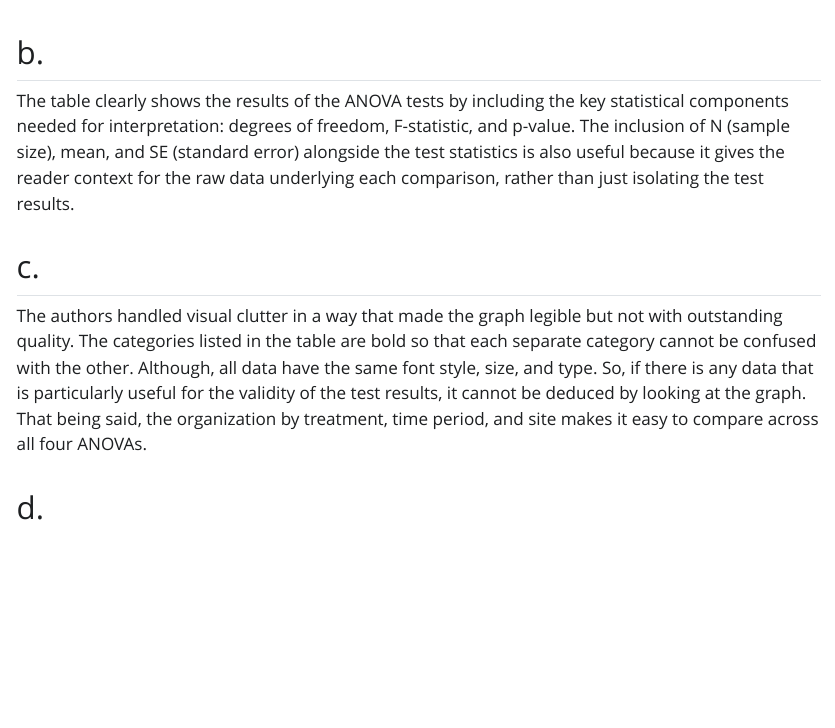
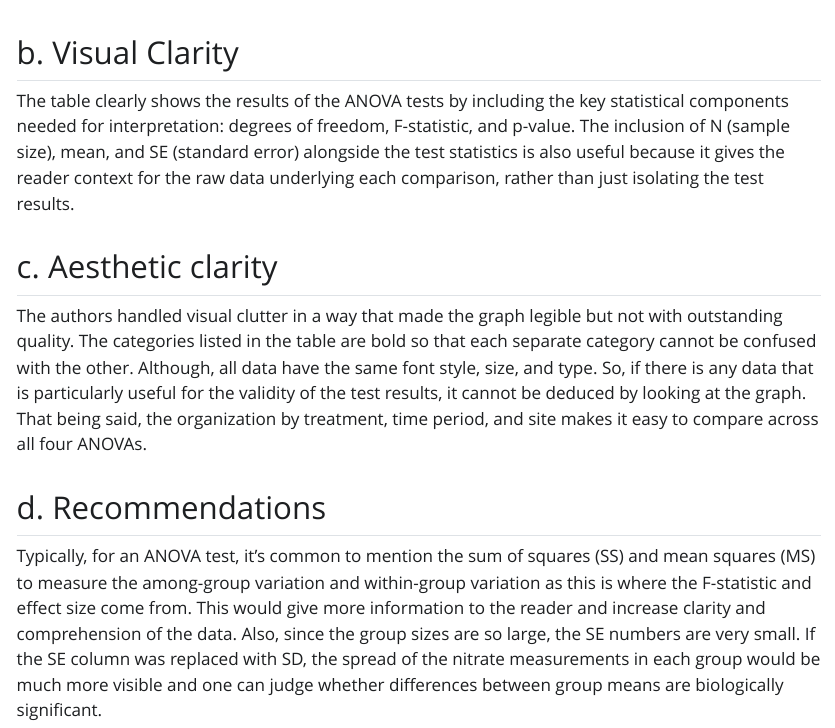
Before and after one commit to michaeltorbensen/ENVS-193DS_homework-03, a Quarto document (code/Homework_quarto_doc.qmd): the page in a window 1100 px wide, from 10240 px down. The pictures show the output file code/Homework_quarto_doc.html that the author committed with the source, opened offline; Quarto's library style sheets are replaced by a plain one without menus.

Commit message:
adding in answers for visual clarity, aesthetic clarity, and recommendations

```diff
--- a/code/Homework_quarto_doc.qmd
+++ b/code/Homework_quarto_doc.qmd
@@ -289,12 +289,14 @@ In this paper, the author is wondering how effective re-connected floodplains ar
 
 <img src="images/ANOVA_test.png" alt="ANOVA Table showing nitrate levels over time in four water sources">
 
-## b.
+## b. Visual Clarity
 
 The table clearly shows the results of the ANOVA tests by including the key statistical components needed for interpretation: degrees of freedom, F-statistic, and p-value. The inclusion of N (sample size), mean, and SE (standard error) alongside the test statistics is also useful because it gives the reader context for the raw data underlying each comparison, rather than just isolating the test results.
 
-## c.
+## c. Aesthetic clarity
 
 The authors handled visual clutter in a way that made the graph legible but not with outstanding quality. The categories listed in the table are bold so that each separate category cannot be confused with the other. Although, all data have the same font style, size, and type. So, if there is any data that is particularly useful for the validity of the test results, it cannot be deduced by looking at the graph. That being said, the organization by treatment, time period, and site makes it easy to compare across all four ANOVAs.
 
-## d.
+## d. Recommendations
+
+Typically, for an ANOVA test, it's common to mention the sum of squares (SS) and mean squares (MS) to measure the among-group variation and within-group variation as this is where the F-statistic and effect size come from. This would give more information to the reader and increase clarity and comprehension of the data. Also, since the group sizes are so large, the SE numbers are very small. If the SE column was replaced with SD, the spread of the nitrate measurements in each group would be much more visible and one can judge whether differences between group means are biologically significant.
```
Also changed, not shown: code/Homework_quarto_doc.html, code/Homework_quarto_doc_files/figure-html/unnamed-chunk-7-1.png.
